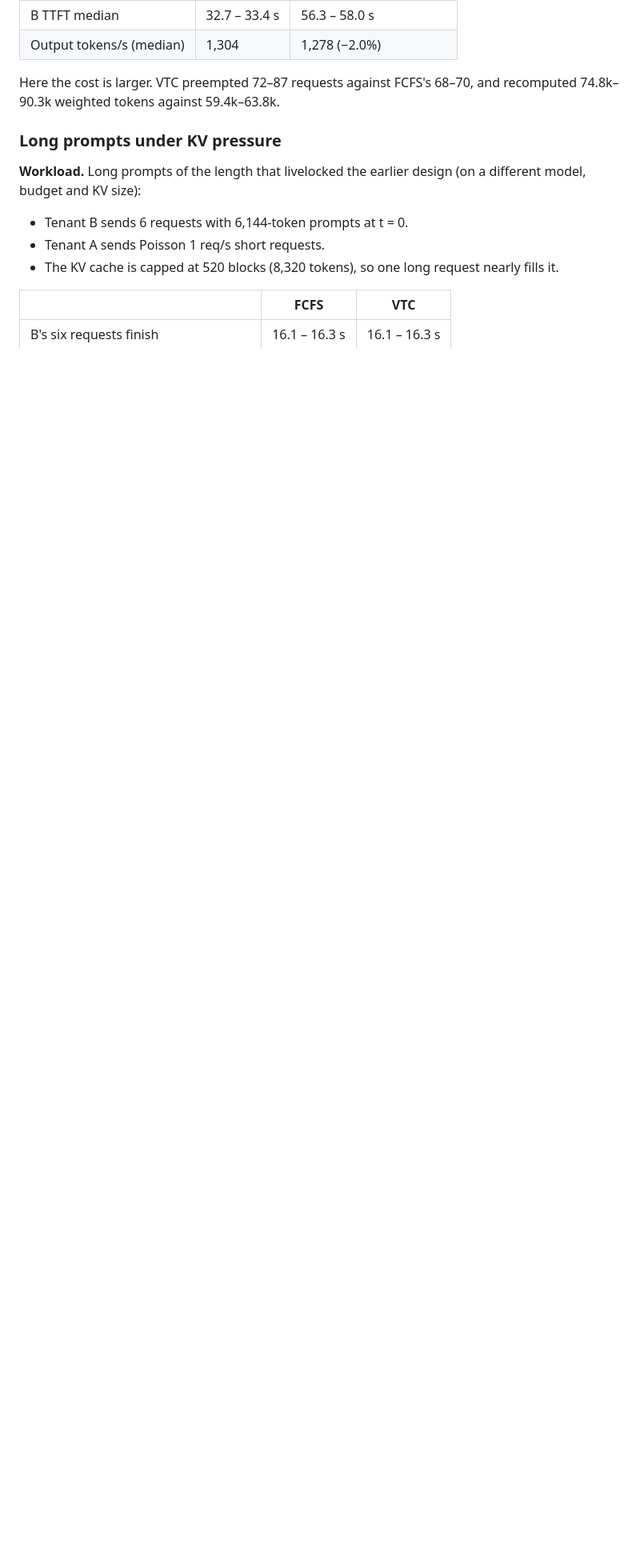
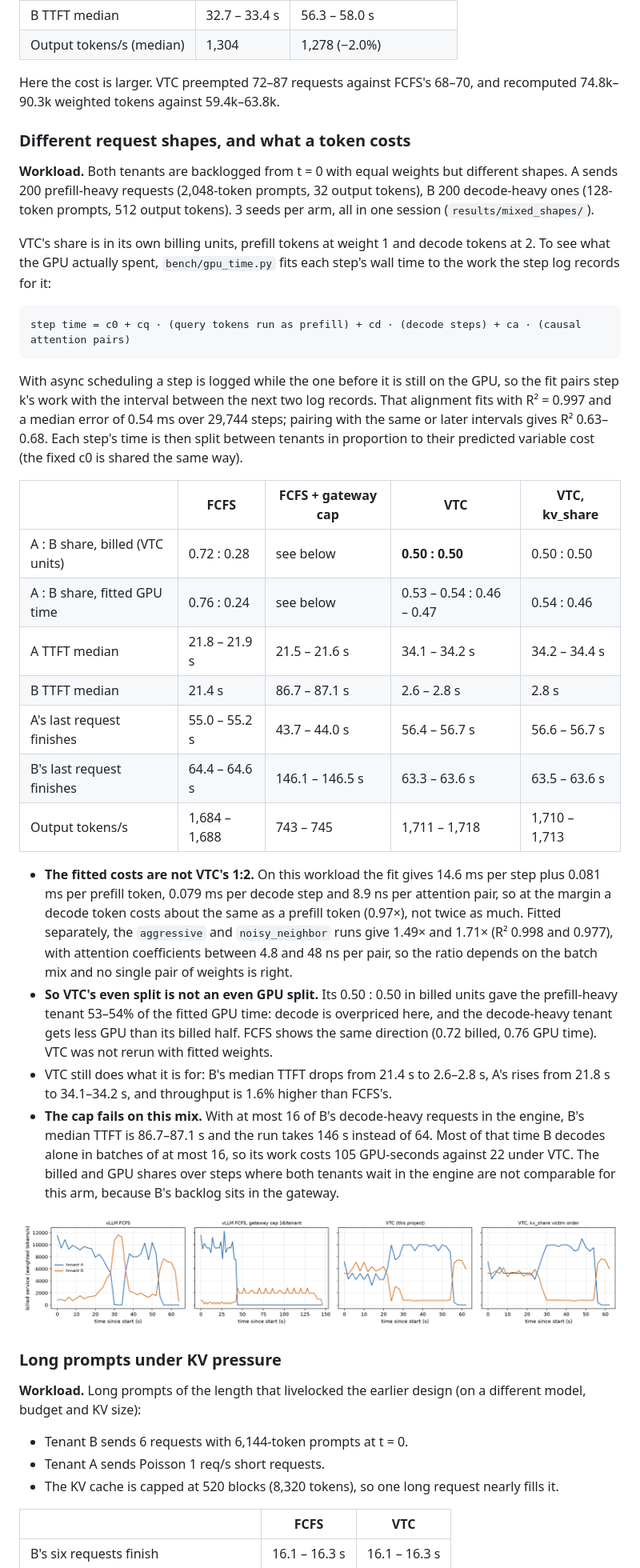
Before and after one commit to simon-jd/fairsched, a Markdown page: README.md, the part around one of its changes. Shown at 80% size. GitHub-like rendering; pictures changed too: results/mixed_shapes/service.png (added); blank space fills up the shorter version.

```diff
--- a/README.md
+++ b/README.md
@@ -258,6 +258,60 @@ has weight 2, B weight 1.
 Here the cost is larger. VTC preempted 72–87 requests against FCFS's 68–70,
 and recomputed 74.8k–90.3k weighted tokens against 59.4k–63.8k.
 
+### Different request shapes, and what a token costs
+
+**Workload.** Both tenants are backlogged from t = 0 with equal weights but
+different shapes. A sends 200 prefill-heavy requests (2,048-token prompts,
+32 output tokens), B 200 decode-heavy ones (128-token prompts, 512 output
+tokens). 3 seeds per arm, all in one session (`results/mixed_shapes/`).
+
+VTC's share is in its own billing units, prefill tokens at weight 1 and
+decode tokens at 2. To see what the GPU actually spent, `bench/gpu_time.py`
+fits each step's wall time to the work the step log records for it:
+
+    step time = c0 + cq · (query tokens run as prefill) + cd · (decode steps) + ca · (causal attention pairs)
+
+With async scheduling a step is logged while the one before it is still on
+the GPU, so the fit pairs step k's work with the interval between the next
+two log records. That alignment fits with R² = 0.997 and a median error of
+0.54 ms over 29,744 steps; pairing with the same or later intervals gives
+R² 0.63–0.68. Each step's time is then split between tenants in proportion
+to their predicted variable cost (the fixed c0 is shared the same way).
+
+| | FCFS | FCFS + gateway cap | VTC | VTC, kv_share |
+|---|---|---|---|---|
+| A : B share, billed (VTC units) | 0.72 : 0.28 | see below | **0.50 : 0.50** | 0.50 : 0.50 |
+| A : B share, fitted GPU time | 0.76 : 0.24 | see below | 0.53 – 0.54 : 0.46 – 0.47 | 0.54 : 0.46 |
+| A TTFT median | 21.8 – 21.9 s | 21.5 – 21.6 s | 34.1 – 34.2 s | 34.2 – 34.4 s |
+| B TTFT median | 21.4 s | 86.7 – 87.1 s | 2.6 – 2.8 s | 2.8 s |
+| A's last request finishes | 55.0 – 55.2 s | 43.7 – 44.0 s | 56.4 – 56.7 s | 56.6 – 56.7 s |
+| B's last request finishes | 64.4 – 64.6 s | 146.1 – 146.5 s | 63.3 – 63.6 s | 63.5 – 63.6 s |
+| Output tokens/s | 1,684 – 1,688 | 743 – 745 | 1,711 – 1,718 | 1,710 – 1,713 |
+
+- **The fitted costs are not VTC's 1:2.** On this workload the fit gives
+  14.6 ms per step plus 0.081 ms per prefill token, 0.079 ms per decode step
+  and 8.9 ns per attention pair, so at the margin a decode token costs about
+  the same as a prefill token (0.97×), not twice as much. Fitted separately,
+  the `aggressive` and `noisy_neighbor` runs give 1.49× and 1.71× (R² 0.998
+  and 0.977), with attention coefficients between 4.8 and 48 ns per pair, so
+  the ratio depends on the batch mix and no single pair of weights is right.
+- **So VTC's even split is not an even GPU split.** Its 0.50 : 0.50 in billed
+  units gave the prefill-heavy tenant 53–54% of the fitted GPU time: decode
+  is overpriced here, and the decode-heavy tenant gets less GPU than its
+  billed half. FCFS shows the same direction (0.72 billed, 0.76 GPU time).
+  VTC was not rerun with fitted weights.
+- VTC still does what it is for: B's median TTFT drops from 21.4 s to
+  2.6–2.8 s, A's rises from 21.8 s to 34.1–34.2 s, and throughput is 1.6%
+  higher than FCFS's.
+- **The cap fails on this mix.** With at most 16 of B's decode-heavy
+  requests in the engine, B's median TTFT is 86.7–87.1 s and the run takes
+  146 s instead of 64. Most of that time B decodes alone in batches of at
+  most 16, so its work costs 105 GPU-seconds against 22 under VTC. The billed
+  and GPU shares over steps where both tenants wait in the engine are not
+  comparable for this arm, because B's backlog sits in the gateway.
+
+![Mixed shapes: billed service over time](results/mixed_shapes/service.png)
+
 ### Long prompts under KV pressure
 
 **Workload.** Long prompts of the length that livelocked the earlier design
```
Also changed, not shown: other parts of README.md (+15 -9 lines), docs/design-tradeoffs.md (+6 -2 lines), results/README.md (+5 -0 lines), 6 other files.
